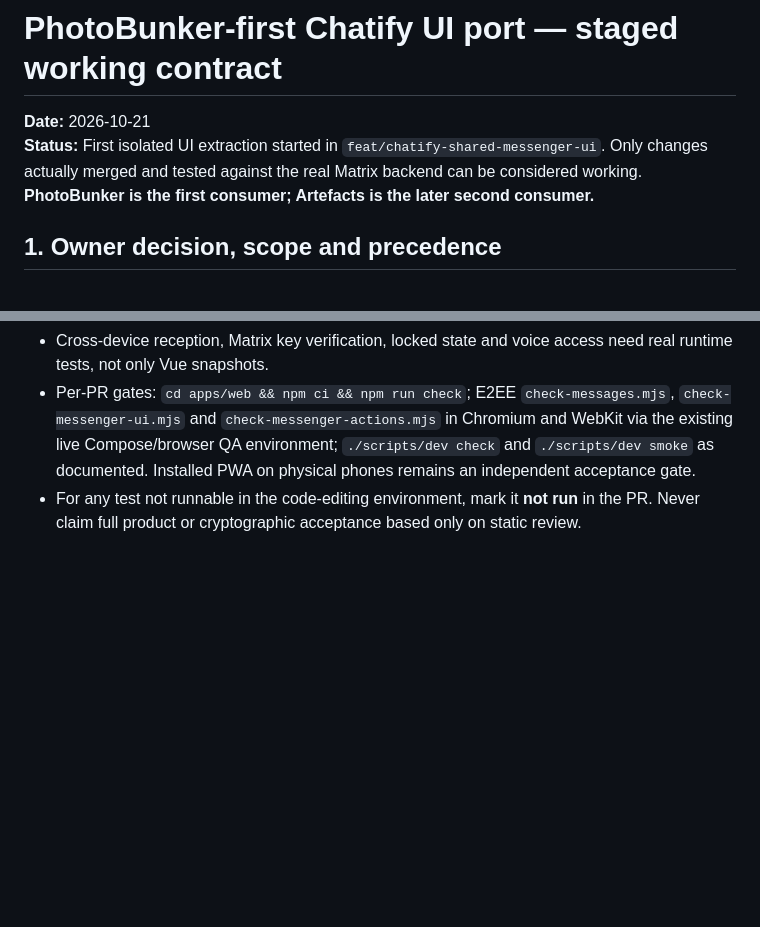
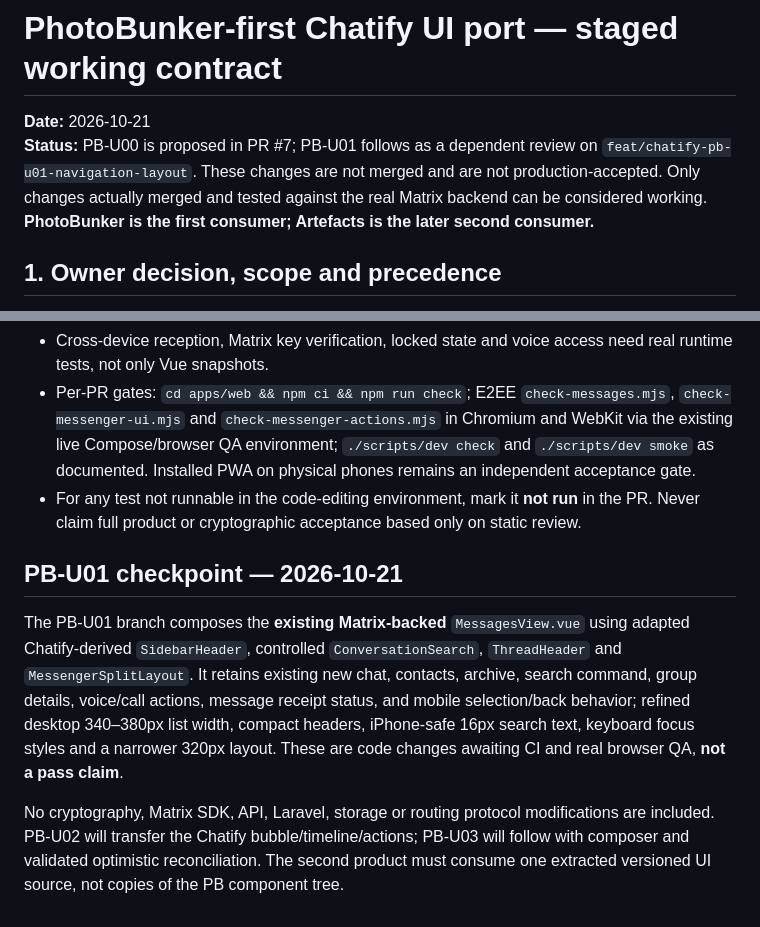
Before and after one commit to 1troitsky/photobunker, a Markdown page: docs/product/messenger-chatify-port.md, 2 parts joined by grey strips. GitHub-like rendering; blank space fills up the shorter version.

```diff
--- a/docs/product/messenger-chatify-port.md
+++ b/docs/product/messenger-chatify-port.md
@@ -1,7 +1,7 @@
 # PhotoBunker-first Chatify UI port — staged working contract
 
 **Date:** 2026-10-21
-**Status:** First isolated UI extraction started in `feat/chatify-shared-messenger-ui`. Only changes actually merged and tested against the real Matrix backend can be considered working. **PhotoBunker is the first consumer; Artefacts is the later second consumer.**
+**Status:** PB-U00 is proposed in PR #7; PB-U01 follows as a dependent review on `feat/chatify-pb-u01-navigation-layout`. These changes are not merged and are not production-accepted. Only changes actually merged and tested against the real Matrix backend can be considered working. **PhotoBunker is the first consumer; Artefacts is the later second consumer.**
 
 ## 1. Owner decision, scope and precedence
 
@@ -48,3 +52,9 @@ PB-U01–PB-U05 and AR-U01 are not implemented by PB-U00. Original Artefacts M00
 - Cross-device reception, Matrix key verification, locked state and voice access need real runtime tests, not only Vue snapshots.
 - Per-PR gates: `cd apps/web && npm ci && npm run check`; E2EE `check-messages.mjs`, `check-messenger-ui.mjs` and `check-messenger-actions.mjs` in Chromium and WebKit via the existing live Compose/browser QA environment; `./scripts/dev check` and `./scripts/dev smoke` as documented. Installed PWA on physical phones remains an independent acceptance gate.
 - For any test not runnable in the code-editing environment, mark it **not run** in the PR. Never claim full product or cryptographic acceptance based only on static review.
+
+## PB-U01 checkpoint — 2026-10-21
+
+The PB-U01 branch composes the **existing Matrix-backed** `MessagesView.vue` using adapted Chatify-derived `SidebarHeader`, controlled `ConversationSearch`, `ThreadHeader` and `MessengerSplitLayout`. It retains existing new chat, contacts, archive, search command, group details, voice/call actions, message receipt status, and mobile selection/back behavior; refined desktop 340–380px list width, compact headers, iPhone-safe 16px search text, keyboard focus styles and a narrower 320px layout. These are code changes awaiting CI and real browser QA, **not a pass claim**.
+
+No cryptography, Matrix SDK, API, Laravel, storage or routing protocol modifications are included. PB-U02 will transfer the Chatify bubble/timeline/actions; PB-U03 will follow with composer and validated optimistic reconciliation. The second product must consume one extracted versioned UI source, not copies of the PB component tree.
```
Also changed, not shown: other parts of docs/product/messenger-chatify-port.md (+7 -3 lines).
